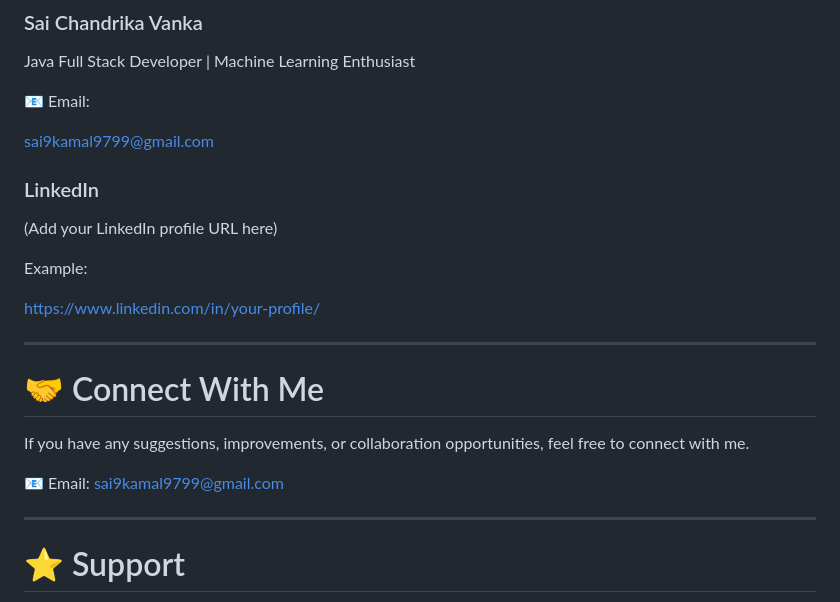
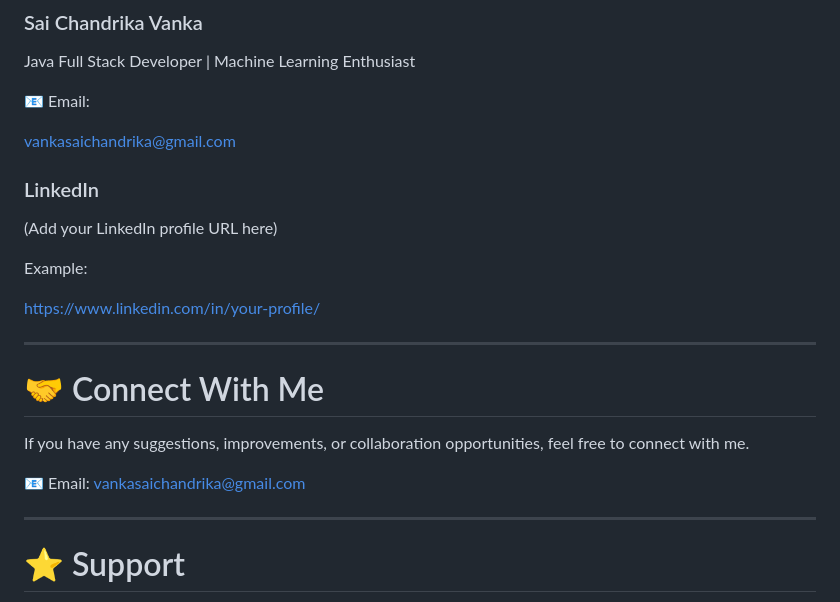
Before and after one commit to vankasaichandrika-123/SimpleLinearRegression, a Markdown page: README.md, the part around the change. Rendered like a GitHub page.

```diff
--- a/README.md
+++ b/README.md
@@ -581,7 +581,7 @@ Java Full Stack Developer | Machine Learning Enthusiast
 
 📧 Email:
 
-[sai9kamal9799@gmail.com](mailto:sai9kamal9799@gmail.com)
+[vankasaichandrika@gmail.com](mailto:vankasaichandrika@gmail.com)
 
 ### LinkedIn
 
@@ -597,7 +597,7 @@ https://www.linkedin.com/in/your-profile/
 
 If you have any suggestions, improvements, or collaboration opportunities, feel free to connect with me.
 
-📧 Email: [sai9kamal9799@gmail.com](mailto:sai9kamal9799@gmail.com)
+📧 Email: [vankasaichandrika@gmail.com](mailto:vankasaichandrika@gmail.com)
 
 ---
 
```
